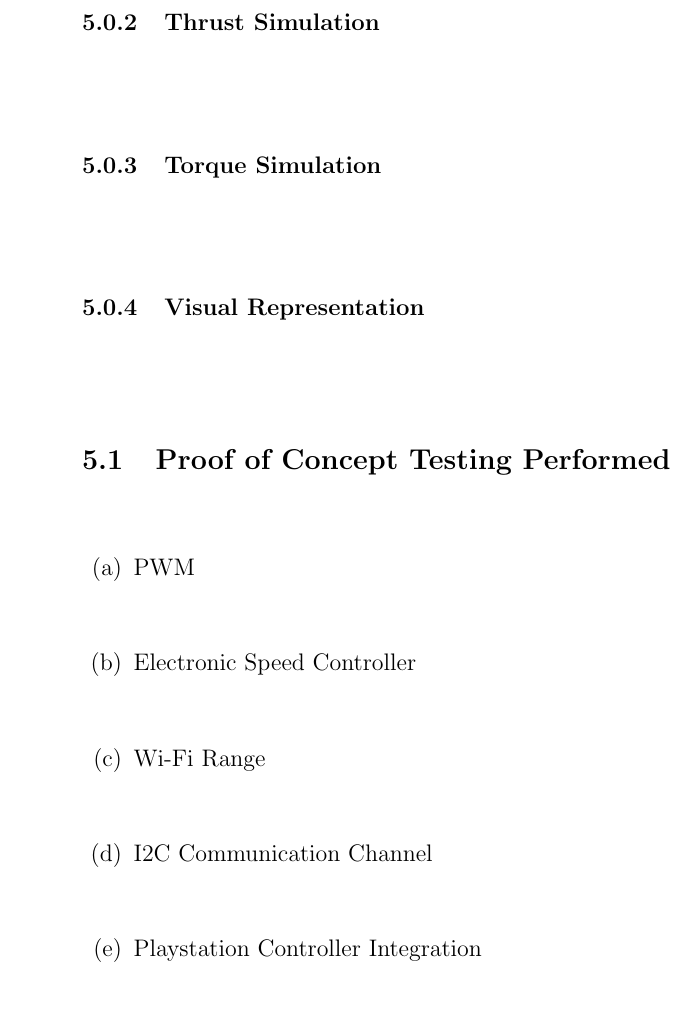
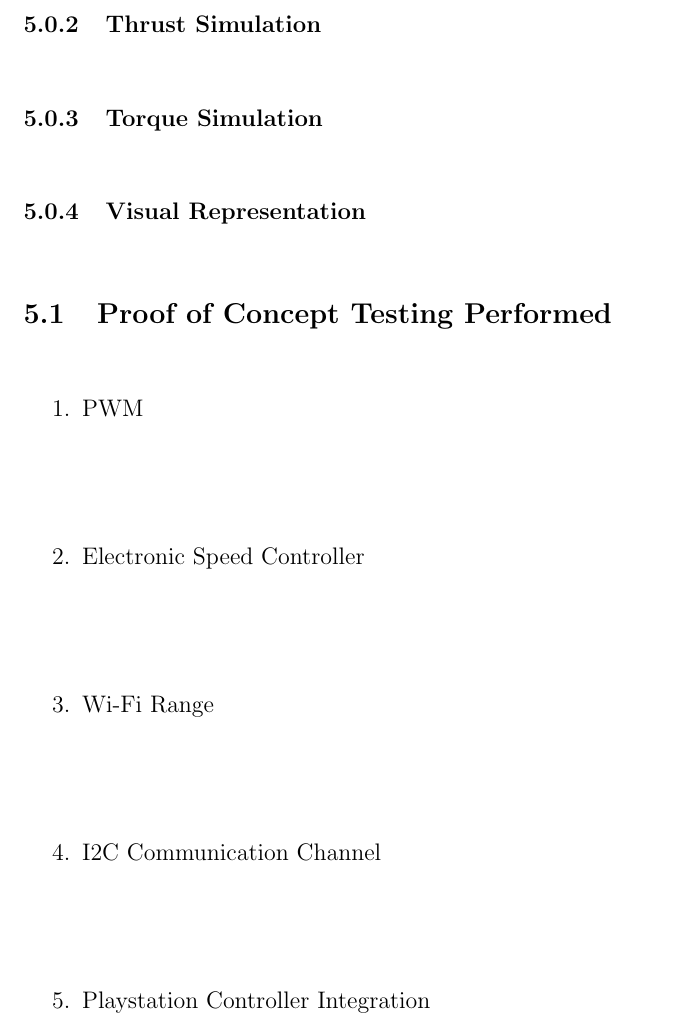
Before and after one commit to Brendoncamm/SYP, a LaTeX paper (Documents/First Semester Report/report.tex, which reads Documents/First Semester Report/Section Verbatim/preliminary_results.tex): part of page 9 of 10, cut so that both start at the same text. Compiled offline with pdfLaTeX.

Commit message:
Update preliminary_results.tex

```diff
--- a/Documents/First Semester Report/Section Verbatim/preliminary_results.tex
+++ b/Documents/First Semester Report/Section Verbatim/preliminary_results.tex
@@ -24,6 +25,7 @@
   \item{Wi-Fi Range}
   \item{I2C Communication Channel}
   \item{Playstation Controller Integration}
+ \end{enumerate}
 
   \subsubsection{PWM}
 
```
Also changed, not shown: Documents/First Semester Report/Section Verbatim/preliminary_results.tex (1 more changed lines).
